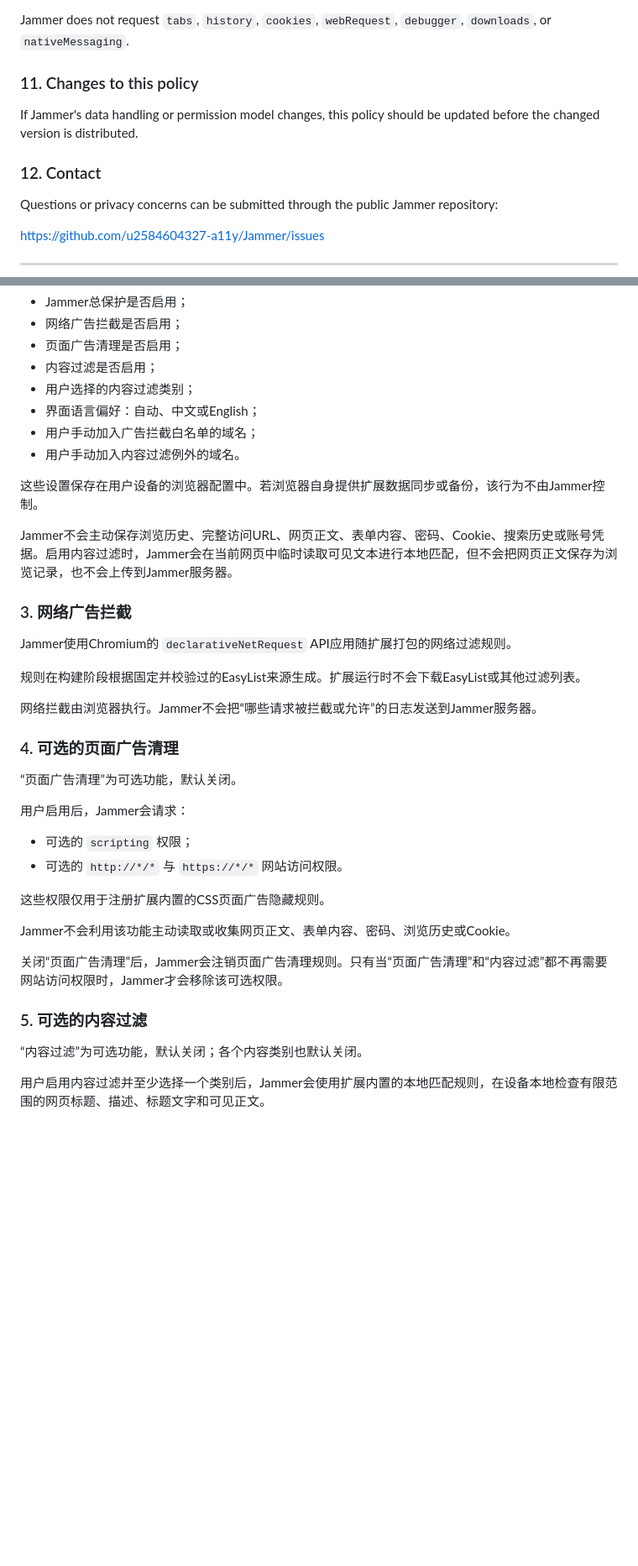
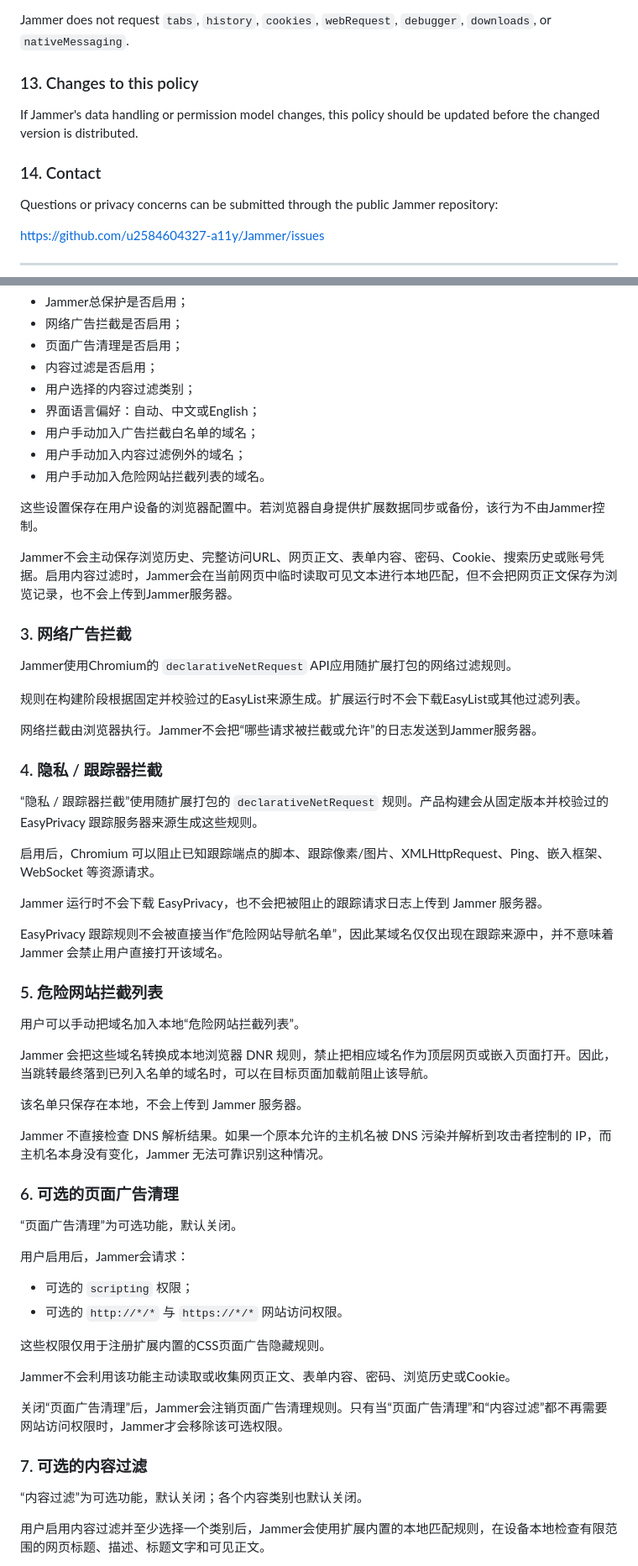
Before and after one commit to u2584604327-a11y/Jammer, a Markdown page: PRIVACY.md, 2 parts joined by grey strips. Shown at 84% size. Drawn GitHub-style; blank space fills up the shorter version.

```diff
--- a/PRIVACY.md
+++ b/PRIVACY.md
@@ -127,11 +148,11 @@ Optional, only when page-ad cleanup or content filtering is enabled:
 
 Jammer does not request `tabs`, `history`, `cookies`, `webRequest`, `debugger`, `downloads`, or `nativeMessaging`.
 
-### 11. Changes to this policy
+### 13. Changes to this policy
 
 If Jammer's data handling or permission model changes, this policy should be updated before the changed version is distributed.
 
-### 12. Contact
+### 14. Contact
 
 Questions or privacy concerns can be submitted through the public Jammer repository:
 
@@ -165,7 +186,8 @@ Jammer使用浏览器扩展本地存储中的 `jammerSettings` 保存以下设
 - 用户选择的内容过滤类别；
 - 界面语言偏好：自动、中文或English；
 - 用户手动加入广告拦截白名单的域名；
-- 用户手动加入内容过滤例外的域名。
+- 用户手动加入内容过滤例外的域名；
+- 用户手动加入危险网站拦截列表的域名。
 
 这些设置保存在用户设备的浏览器配置中。若浏览器自身提供扩展数据同步或备份，该行为不由Jammer控制。
 
@@ -179,7 +201,27 @@ Jammer使用Chromium的 `declarativeNetRequest` API应用随扩展打包的网
 
 网络拦截由浏览器执行。Jammer不会把“哪些请求被拦截或允许”的日志发送到Jammer服务器。
 
-### 4. 可选的页面广告清理
+### 4. 隐私 / 跟踪器拦截
+
+“隐私 / 跟踪器拦截”使用随扩展打包的 `declarativeNetRequest` 规则。产品构建会从固定版本并校验过的 EasyPrivacy 跟踪服务器来源生成这些规则。
+
+启用后，Chromium 可以阻止已知跟踪端点的脚本、跟踪像素/图片、XMLHttpRequest、Ping、嵌入框架、WebSocket 等资源请求。
+
+Jammer 运行时不会下载 EasyPrivacy，也不会把被阻止的跟踪请求日志上传到 Jammer 服务器。
+
+EasyPrivacy 跟踪规则不会被直接当作“危险网站导航名单”，因此某域名仅仅出现在跟踪来源中，并不意味着 Jammer 会禁止用户直接打开该域名。
+
+### 5. 危险网站拦截列表
+
+用户可以手动把域名加入本地“危险网站拦截列表”。
+
+Jammer 会把这些域名转换成本地浏览器 DNR 规则，禁止把相应域名作为顶层网页或嵌入页面打开。因此，当跳转最终落到已列入名单的域名时，可以在目标页面加载前阻止该导航。
+
+该名单只保存在本地，不会上传到 Jammer 服务器。
+
+Jammer 不直接检查 DNS 解析结果。如果一个原本允许的主机名被 DNS 污染并解析到攻击者控制的 IP，而主机名本身没有变化，Jammer 无法可靠识别这种情况。
+
+### 6. 可选的页面广告清理
 
 “页面广告清理”为可选功能，默认关闭。
 
@@ -193,7 +235,7 @@ Jammer不会利用该功能主动读取或收集网页正文、表单内容、
 
 关闭“页面广告清理”后，Jammer会注销页面广告清理规则。只有当“页面广告清理”和“内容过滤”都不再需要网站访问权限时，Jammer才会移除该可选权限。
 
-### 5. 可选的内容过滤
+### 7. 可选的内容过滤
 
 “内容过滤”为可选功能，默认关闭；各个内容类别也默认关闭。
 
```
Also changed, not shown: other parts of PRIVACY.md (+40 -19 lines).
